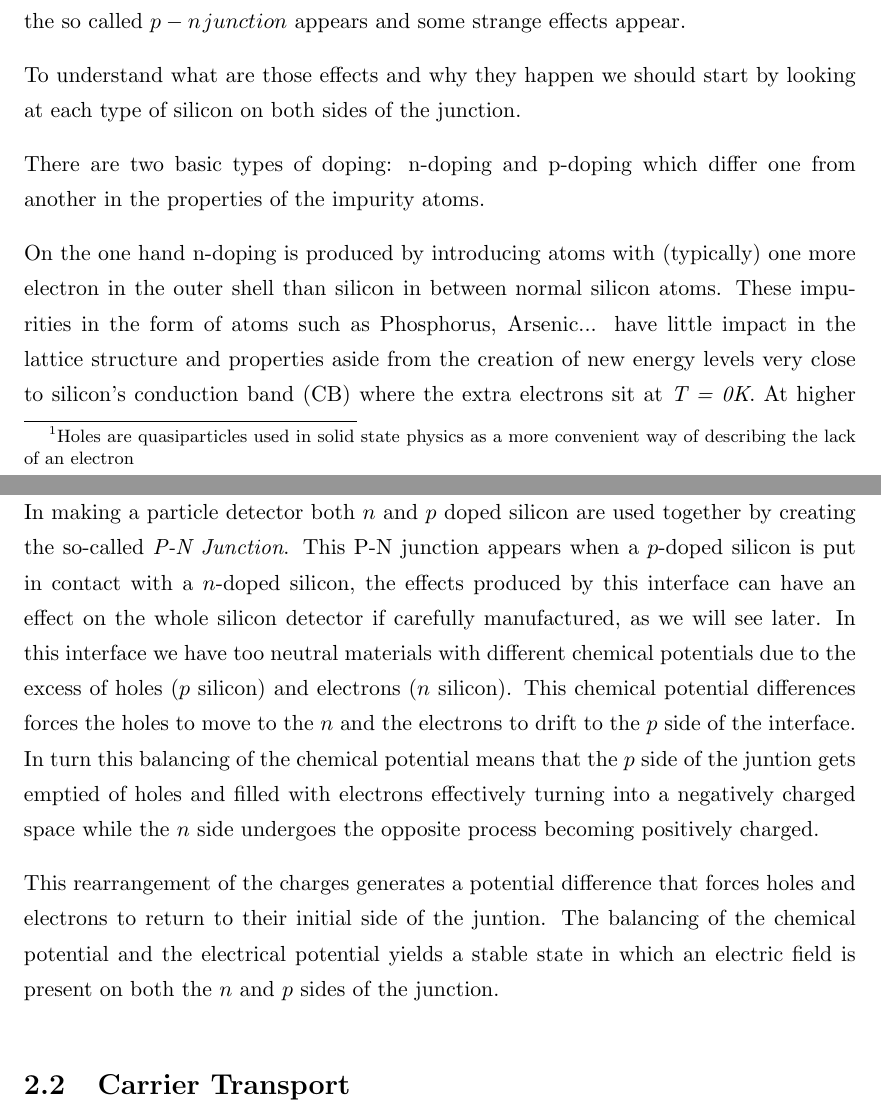
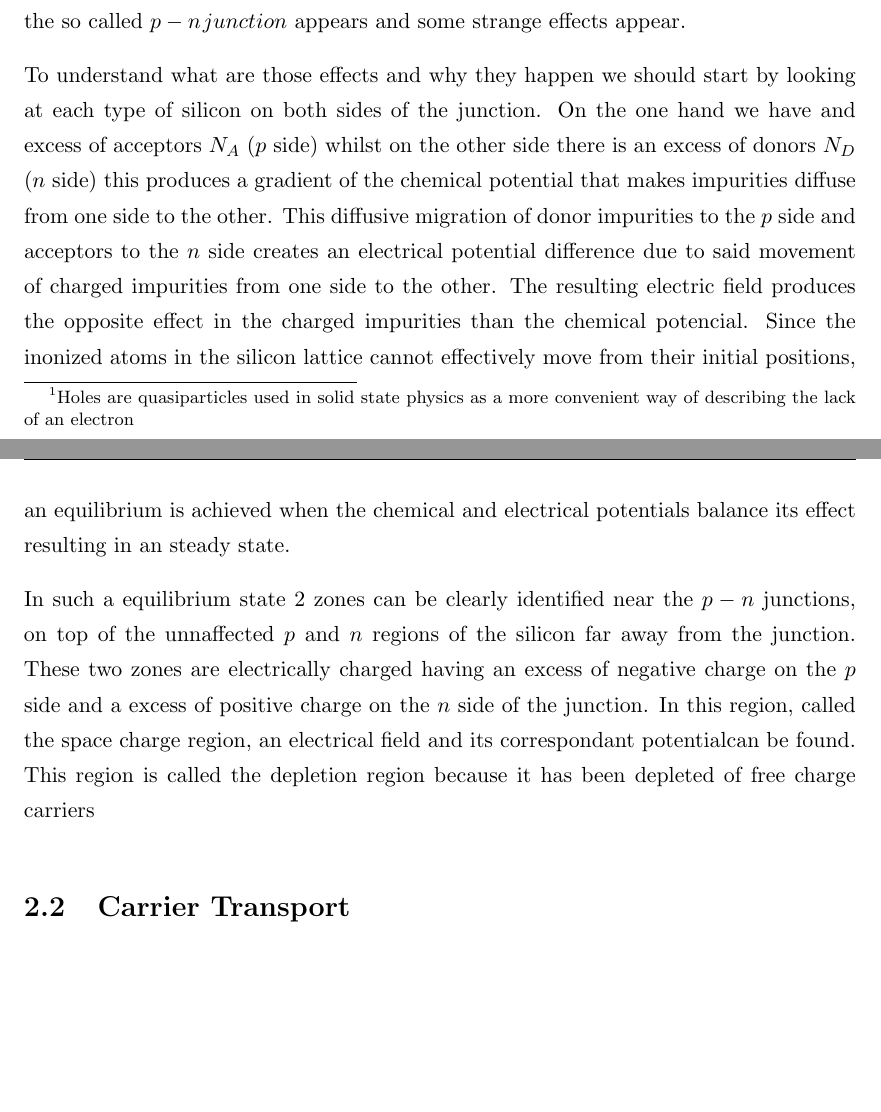
Before and after one commit to AlGepe/TFG, a LaTeX thesis (GraduateThesis.tex, which reads Chapters/Chapter2.tex): two parts of pages 5 and 6 of 13, joined at a grey line, cut so that both start at the same text, the shorter picture padded with empty space. Compiled offline with pdfLaTeX.

Commit message:
Cleaned up a bit and added junction properties

```diff
--- a/Chapters/Chapter2.tex
+++ b/Chapters/Chapter2.tex
@@ -17,19 +17,9 @@ These donor (or acceptor) levels introduced by impurities are very close to the
 
 Silicon can be doped with donor impurities only, acceptor impurities only or both types of impurities. In the latter case is the difference between the number of donor impurities ($N_D$) and acceptor impurities ($N_A$) dictates whether the doped silicon will be considered $p$-doped ($N_A > N_D $) or n-doped ($N_D > N_A$). When $n$-doped and $p$-doped silicon are put in contact or when there is an abrupt jump in the silicon from $n$-doping to $p$-doping, the so called $p-n \hspace{1pt} junction$ appears and some strange effects appear.
 
-To understand what are those effects and why they happen we should start by looking at each type of silicon on both sides of the junction.
+To understand what are those effects and why they happen we should start by looking at each type of silicon on both sides of the junction. On the one hand we have and excess of acceptors $N_A$ ($p$ side) whilst on the other side there is an excess of donors $N_D$ ($n$ side) this produces a gradient of the chemical potential that makes impurities diffuse from one side to the other. This diffusive migration of donor impurities to the $p$ side and acceptors to the $n$ side creates an electrical potential difference due to said movement of charged impurities from one side to the other. The resulting electric field produces the opposite effect in the charged impurities than the chemical potencial. Since the inonized atoms in the silicon lattice cannot effectively move from their initial positions, an equilibrium is achieved when the chemical and electrical potentials balance its effect resulting in an steady state.
 
-
-
-There are two basic types of doping: n-doping and p-doping which differ one from another in the properties of the impurity atoms.
-
-On the one hand n-doping is produced by introducing atoms with (typically) one more electron in the outer shell than silicon in between normal silicon atoms. These impurities in the form of atoms such as Phosphorus, Arsenic... have little impact in the lattice structure and properties aside from the creation of new energy levels very close to silicon’s conduction band (CB) where the extra electrons sit at \textit{T = 0K}. At higher temperatures (such as room temperature) thermal excitation is enough to promote those doping electrons to the CB which means the material now conducts electricity very well.
-
-On the other hand p-doping is produced by adding atoms with one less electron in the outer shell compared to silicon. This produces a similar effect in the silicon only now the new levels are close to the valence band (VB) and are empty levels or, as we will refer to there hereafter, filled by a hole. This hole can be thermally exicted to the VB at temperatures \textit{T \beq 0K} having a similar effect than the electron promoted to the CB, i.e.: transforming this doped silicon in an electrical conductor.
-
-In making a particle detector both $n$ and $p$ doped silicon are used together by creating the so-called \textit{P-N Junction}. This P-N junction appears when a $p$-doped silicon is put in contact with a $n$-doped silicon, the effects produced by this interface can have an effect on the whole silicon detector if carefully manufactured, as we will see later. In this interface we have too neutral materials with different chemical potentials due to the excess of holes ($p$ silicon) and electrons ($n$ silicon). This chemical potential differences forces the holes to move to the $n$ and the electrons to drift to the $p$ side of the interface. In turn this balancing of the chemical potential means that the $p$ side of the juntion gets emptied of holes and filled with electrons effectively turning into a negatively charged space while the $n$ side undergoes the opposite process becoming positively charged.
-
-This rearrangement of the charges generates a potential difference that forces holes and electrons to return to their initial side of the juntion. The balancing of the chemical potential and the electrical potential yields a stable state in which an electric field is present on both the $n$ and $p$ sides of the junction.
+In such a equilibrium state 2 zones can be clearly identified near the $p-n$ junctions, on top of the unnaffected $p$ and $n$ regions of the silicon far away from the junction. These two zones are electrically charged having an excess of negative charge on the $p$ side and a excess of positive charge on the $n$ side of the junction. In this region, called the space charge region, an electrical field and its correspondant potentialcan be found. This region is called the depletion region because it has been depleted of free charge carriers
 
 
 \section{Carrier Transport}
```
